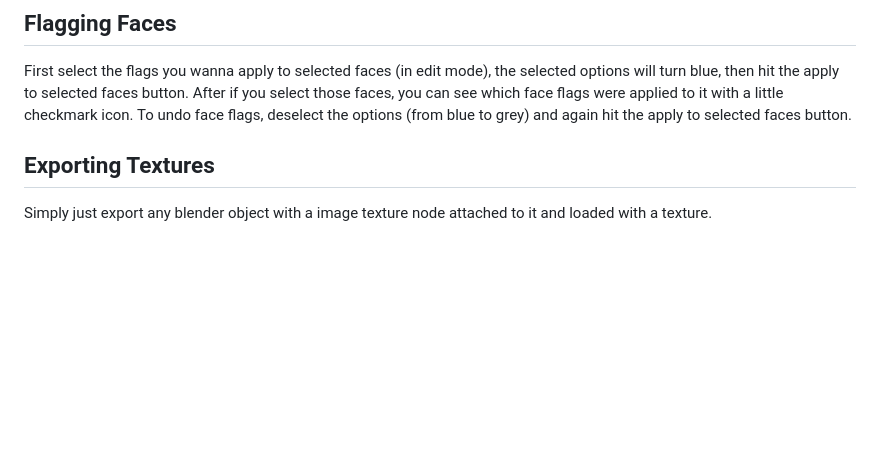
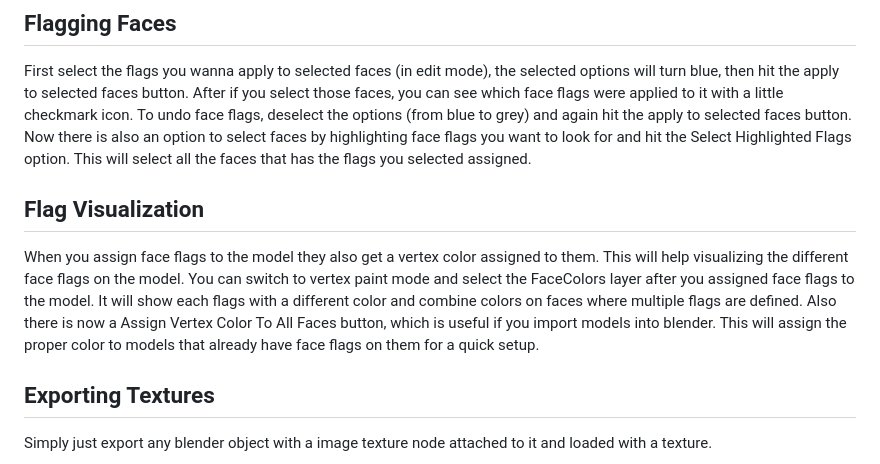
Before and after one commit to Tibbee/io_carnivores, a Markdown page: README.md, the part around the change. GitHub-like rendering; blank space fills up the shorter version.

```diff
--- a/README.md
+++ b/README.md
@@ -22,6 +22,13 @@ Follow the install instructions, but make sure to disable/enable the addon to ma
 First select the flags you wanna apply to selected faces (in edit mode), the selected options will turn blue, then hit the apply to selected faces button.
 After if you select those faces, you can see which face flags were applied to it with a little checkmark icon.
 To undo face flags, deselect the options (from blue to grey) and again hit the apply to selected faces button.
+Now there is also an option to select faces by highlighting face flags you want to look for and hit the Select Highlighted Flags option. This will select all the faces that has the flags you selected assigned.
+
+## Flag Visualization
+
+When you assign face flags to the model they also get a vertex color assigned to them. This will help visualizing the different face flags on the model. You can switch to vertex paint mode and select the FaceColors layer after you assigned face flags to the model.
+It will show each flags with a different color and combine colors on faces where multiple flags are defined.
+Also there is now a Assign Vertex Color To All Faces button, which is useful if you import models into blender. This will assign the proper color to models that already have face flags on them for a quick setup.
 
 ## Exporting Textures
 
```
